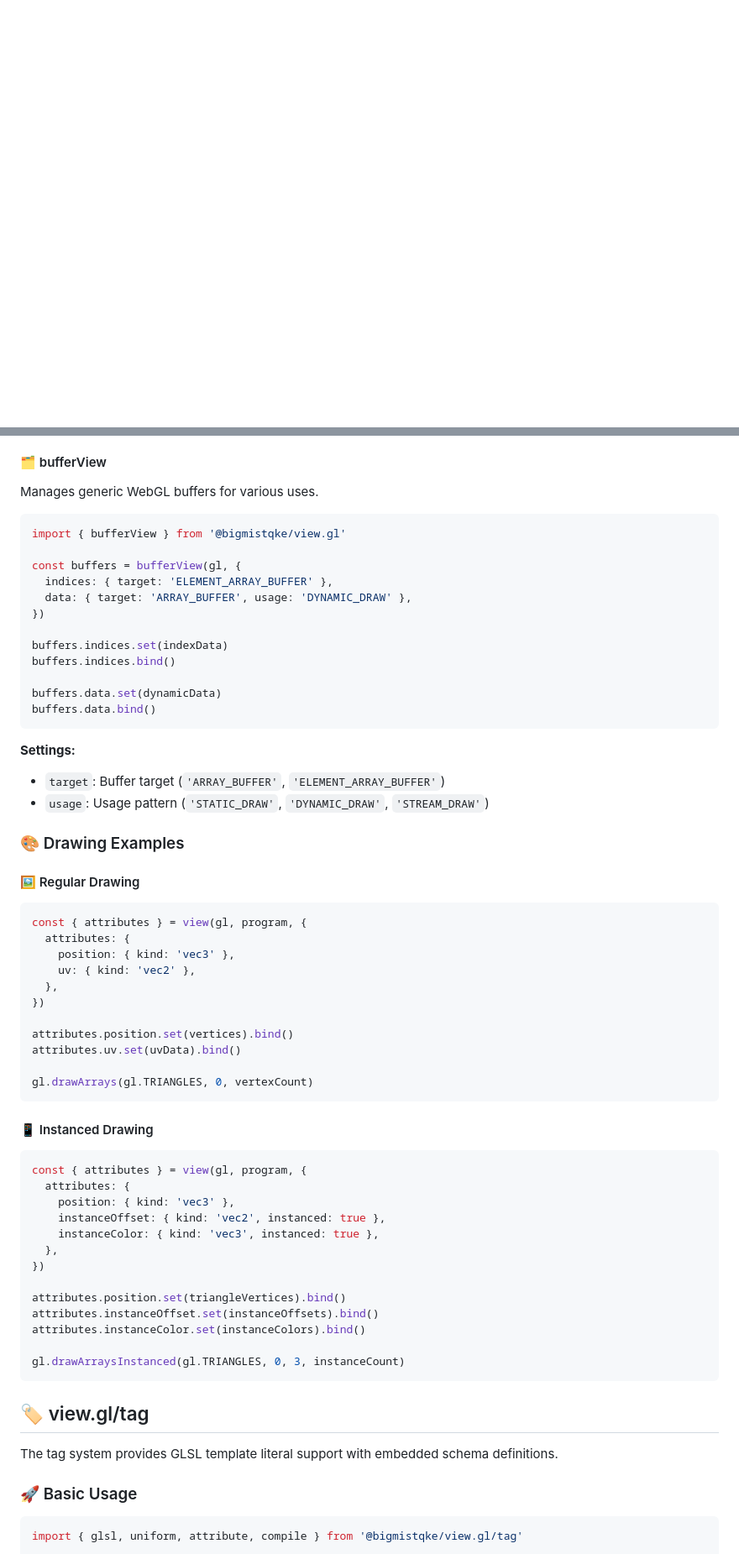
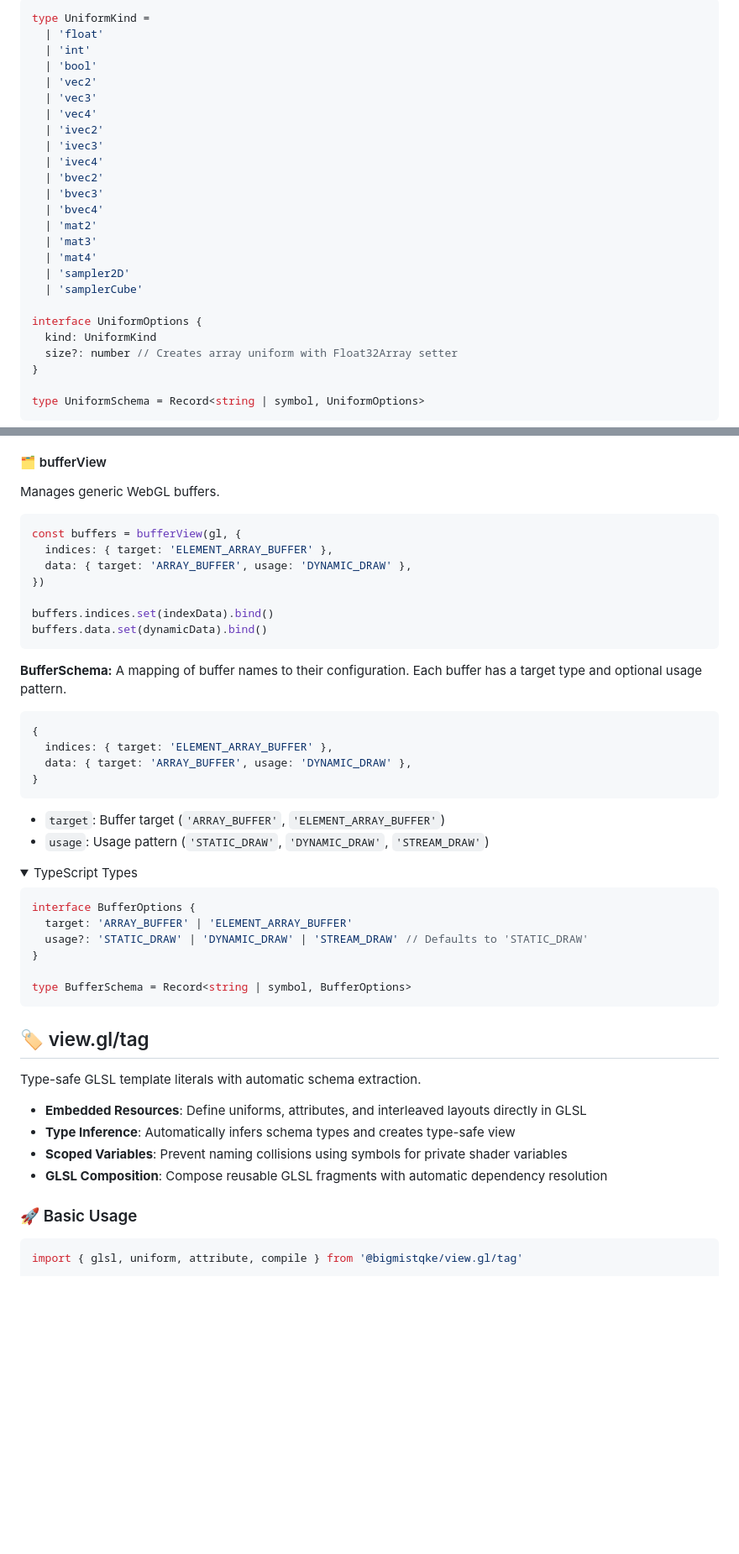
Before and after one commit to bigmistqke/view.gl, a Markdown page: README.md, 2 parts joined by grey strips. Shown: that part at 84% size. Rendered like a GitHub page; folded sections open; blank space fills up the shorter version.

Commit message:
chore: update README.md

````diff
--- a/README.md
+++ b/README.md
@@ -166,0 +175,28 @@ uniforms.transform.set(transformMatrix)
+```typescript
+type UniformKind =
+  | 'float'
+  | 'int'
+  | 'bool'
+  | 'vec2'
+  | 'vec3'
+  | 'vec4'
+  | 'ivec2'
+  | 'ivec3'
+  | 'ivec4'
+  | 'bvec2'
+  | 'bvec3'
+  | 'bvec4'
+  | 'mat2'
+  | 'mat3'
+  | 'mat4'
+  | 'sampler2D'
+  | 'samplerCube'
+
+interface UniformOptions {
+  kind: UniformKind
+  size?: number // Creates array uniform with Float32Array setter
+}
+
+type UniformSchema = Record<string | symbol, UniformOptions>
+```
+
@@ -236,67 +316,53 @@ interleavedAttributes.instanceData.bind()
 
 #### 🗂️ bufferView
 
-Manages generic WebGL buffers for various uses.
+Manages generic WebGL buffers.
 
 ```typescript
-import { bufferView } from '@bigmistqke/view.gl'
-
 const buffers = bufferView(gl, {
   indices: { target: 'ELEMENT_ARRAY_BUFFER' },
   data: { target: 'ARRAY_BUFFER', usage: 'DYNAMIC_DRAW' },
 })
 
-buffers.indices.set(indexData)
-buffers.indices.bind()
-
-buffers.data.set(dynamicData)
-buffers.data.bind()
+buffers.indices.set(indexData).bind()
+buffers.data.set(dynamicData).bind()
 ```
 
-**Settings:**
+**BufferSchema:**
+A mapping of buffer names to their configuration. Each buffer has a target type and optional usage pattern.
+
+```typescript
+{
+  indices: { target: 'ELEMENT_ARRAY_BUFFER' },
+  data: { target: 'ARRAY_BUFFER', usage: 'DYNAMIC_DRAW' },
+}
+```
 
 - `target`: Buffer target (`'ARRAY_BUFFER'`, `'ELEMENT_ARRAY_BUFFER'`)
 - `usage`: Usage pattern (`'STATIC_DRAW'`, `'DYNAMIC_DRAW'`, `'STREAM_DRAW'`)
 
-### 🎨 Drawing Examples
-
-#### 🖼️ Regular Drawing
+<details>
+<summary>TypeScript Types</summary>
 
 ```typescript
-const { attributes } = view(gl, program, {
-  attributes: {
-    position: { kind: 'vec3' },
-    uv: { kind: 'vec2' },
-  },
-})
+interface BufferOptions {
+  target: 'ARRAY_BUFFER' | 'ELEMENT_ARRAY_BUFFER'
+  usage?: 'STATIC_DRAW' | 'DYNAMIC_DRAW' | 'STREAM_DRAW' // Defaults to 'STATIC_DRAW'
+}
 
-attributes.position.set(vertices).bind()
-attributes.uv.set(uvData).bind()
-
-gl.drawArrays(gl.TRIANGLES, 0, vertexCount)
+type BufferSchema = Record<string | symbol, BufferOptions>
 ```
 
-#### 📱 Instanced Drawing
-
-```typescript
-const { attributes } = view(gl, program, {
-  attributes: {
-    position: { kind: 'vec3' },
-    instanceOffset: { kind: 'vec2', instanced: true },
-    instanceColor: { kind: 'vec3', instanced: true },
-  },
-})
-
-attributes.position.set(triangleVertices).bind()
-attributes.instanceOffset.set(instanceOffsets).bind()
-attributes.instanceColor.set(instanceColors).bind()
-
-gl.drawArraysInstanced(gl.TRIANGLES, 0, 3, instanceCount)
-```
+</details>
 
 ## 🏷️ view.gl/tag
 
-The tag system provides GLSL template literal support with embedded schema definitions.
+Type-safe GLSL template literals with automatic schema extraction.
+
+- **Embedded Resources**: Define uniforms, attributes, and interleaved layouts directly in GLSL
+- **Type Inference**: Automatically infers schema types and creates type-safe view
+- **Scoped Variables**: Prevent naming collisions using symbols for private shader variables
+- **GLSL Composition**: Compose reusable GLSL fragments with automatic dependency resolution
 
 ### 🚀 Basic Usage
 
````
Also changed, not shown: other parts of README.md (+363 -175 lines).
